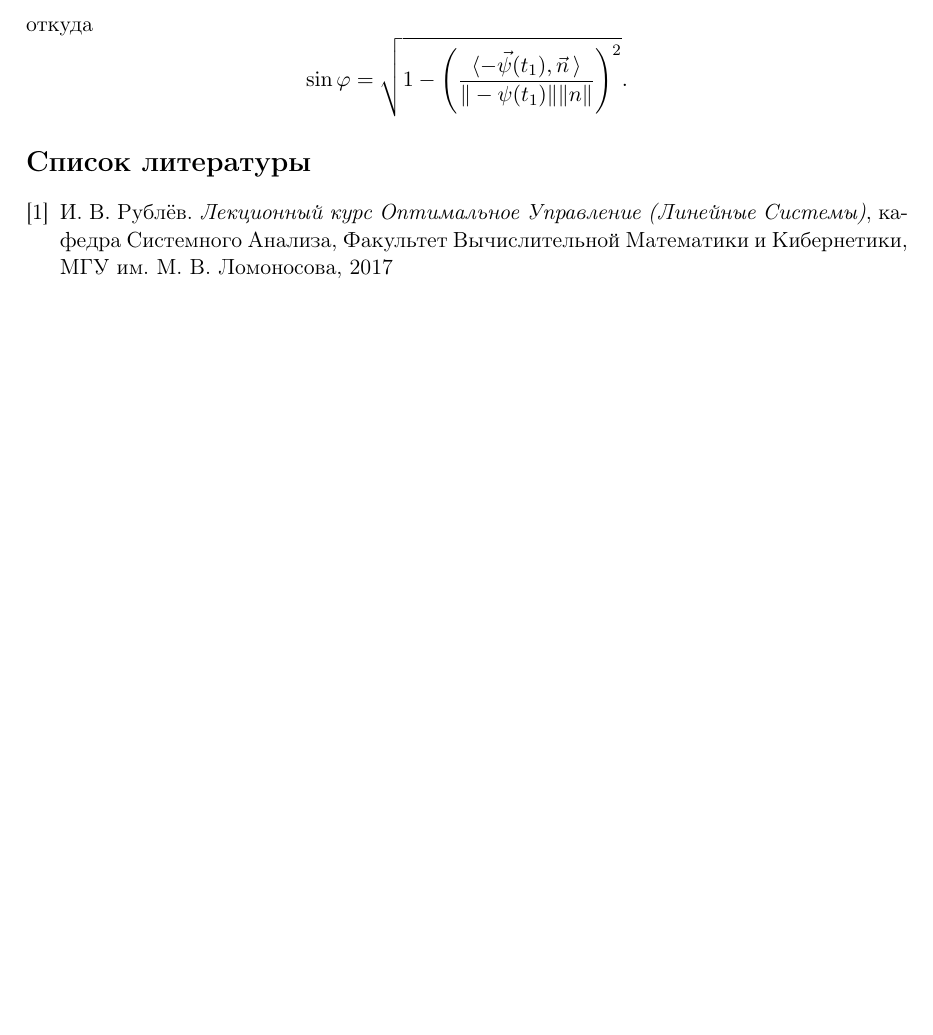
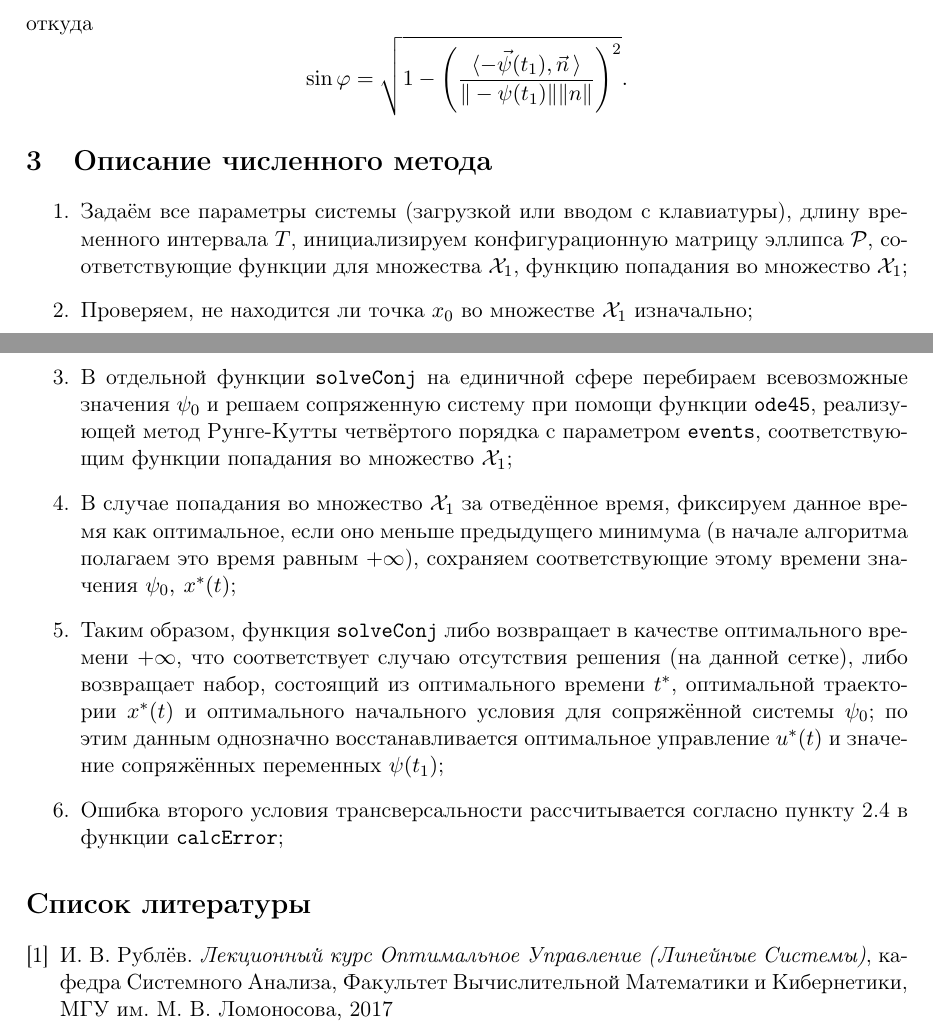
Before and after one commit to doctormee/latex, a LaTeX document (6sem/lab1/report.tex): part of page 7 of 8 before the commit and two parts of pages 7 and 8 of 8 after it, the two joined at a grey line, cut so that both start at the same text, the shorter picture padded with empty space. Compiled offline with pdfLaTeX.

Commit message:
Almost done with the report

```diff
--- a/6sem/lab1/report.tex
+++ b/6sem/lab1/report.tex
@@ -247,8 +247,20 @@
     \[\cos\varphi = \dfrac{\scalar{- \vec\psi(t_1)}{\vec n}}{\|-\psi(t_1)\| \|n\|}, \]
     откуда
     \[\sin\varphi = \sqrt{1 - \left(\dfrac{\scalar{- \vec\psi(t_1)}{\vec n}}{\|-\psi(t_1)\| \|n\|}\right)^2}.\]
+    \section{Описание~численного~метода} % (fold)
+    \label{sec:method}
+    \begin{enumerate}
+        \item Задаём все параметры системы (загрузкой или вводом с клавиатуры), длину временного интервала \(T\), инициализируем конфигурационную матрицу эллипса \(\mathcal{P}\), соответствующие функции для множества \(\mathcal{X}_1\), функцию попадания во множество \(\mathcal{X}_1\);
+        \item Проверяем, не находится ли точка \(x_0\) во множестве \(\mathcal{X}_1\) изначально;
+        \item В отдельной функции \texttt{solveConj} на единичной сфере перебираем всевозможные значения \(\psi_0\) и решаем сопряженную систему при помощи функции \texttt{ode45}, реализующей метод Рунге-Кутты четвёртого порядка с параметром \texttt{events}, соответствующим функции попадания во множество \(\mathcal{X}_1\);
+        \item В случае попадания во множество \(\mathcal{X}_1\) за отведённое время, фиксируем данное время как оптимальное, если оно меньше предыдущего минимума (в начале алгоритма полагаем это время равным \(+\infty\)), сохраняем соответствующие этому времени значения \(\psi_0,\:x^*(t)\);
+        \item Таким образом, функция \texttt{solveConj} либо возвращает в качестве оптимального времени \(+\infty\), что соответствует случаю отсутствия решения (на данной сетке), либо возвращает набор, состоящий из оптимального времени \(t^*\), оптимальной траектории \(x^*(t)\) и оптимального начального условия для сопряжённой системы \(\psi_0\); по этим данным однозначно восстанавливается оптимальное управление \(u^*(t)\) и значение сопряжённых переменных \(\psi(t_1)\);
+        \item Ошибка второго условия трансверсальности рассчитывается согласно пункту~\ref{sub:right_trans} в функции \texttt{calcError};
 
+    \end{enumerate}
+    % section method (end)
     % section code (end)
+
     \begin{thebibliography}{0}
         \addcontentsline{toc}{section}{Список литературы}
         \bibitem{Roublev:optimal:linear} И. В.~Рублёв. \emph{Лекционный курс Оптимальное Управление (Линейные Системы)},
```
Also changed, not shown: 6sem/lab1/report.pdf, 4 other files.
